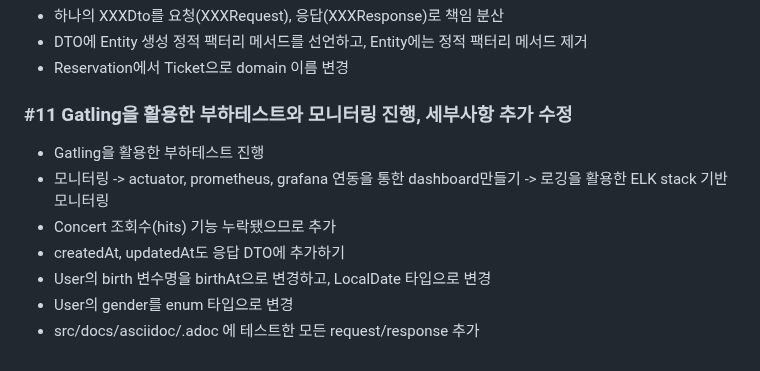
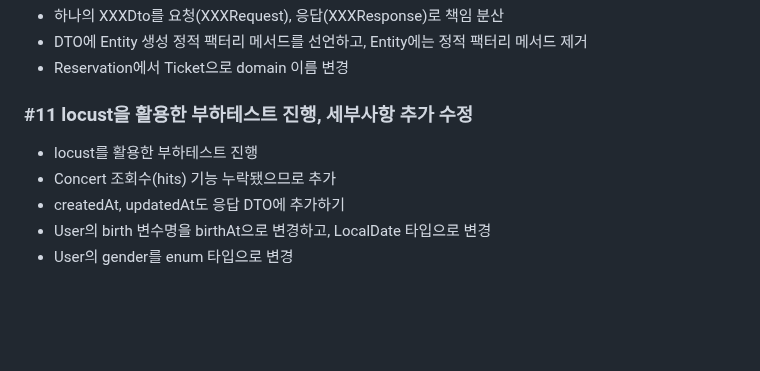
Before and after one commit to f-lab-edu/ticketing-practice, a Markdown page: README.md, the part around the change. Drawn GitHub-style; blank space fills up the shorter version.

```diff
--- a/README.md
+++ b/README.md
@@ -82,13 +82,9 @@ https://chisel-sleet-47c.notion.site/3e9211b2596e4e02bd79cc41c83443aa?v=e87b5508
 - DTO에 Entity 생성 정적 팩터리 메서드를 선언하고, Entity에는 정적 팩터리 메서드 제거
 - Reservation에서 Ticket으로 domain 이름 변경
 
-### #11 Gatling을 활용한 부하테스트와 모니터링 진행, 세부사항 추가 수정
-- Gatling을 활용한 부하테스트 진행
-- 모니터링
--> actuator, prometheus, grafana 연동을 통한 dashboard만들기
--> 로깅을 활용한 ELK stack 기반 모니터링
+### #11 locust을 활용한 부하테스트 진행, 세부사항 추가 수정
+- locust를 활용한 부하테스트 진행
 - Concert 조회수(hits) 기능 누락됐으므로 추가
 - createdAt, updatedAt도 응답 DTO에 추가하기
 - User의 birth 변수명을 birthAt으로 변경하고, LocalDate 타입으로 변경
 - User의 gender를 enum 타입으로 변경
-- src/docs/asciidoc/.adoc 에 테스트한 모든 request/response 추가
```
